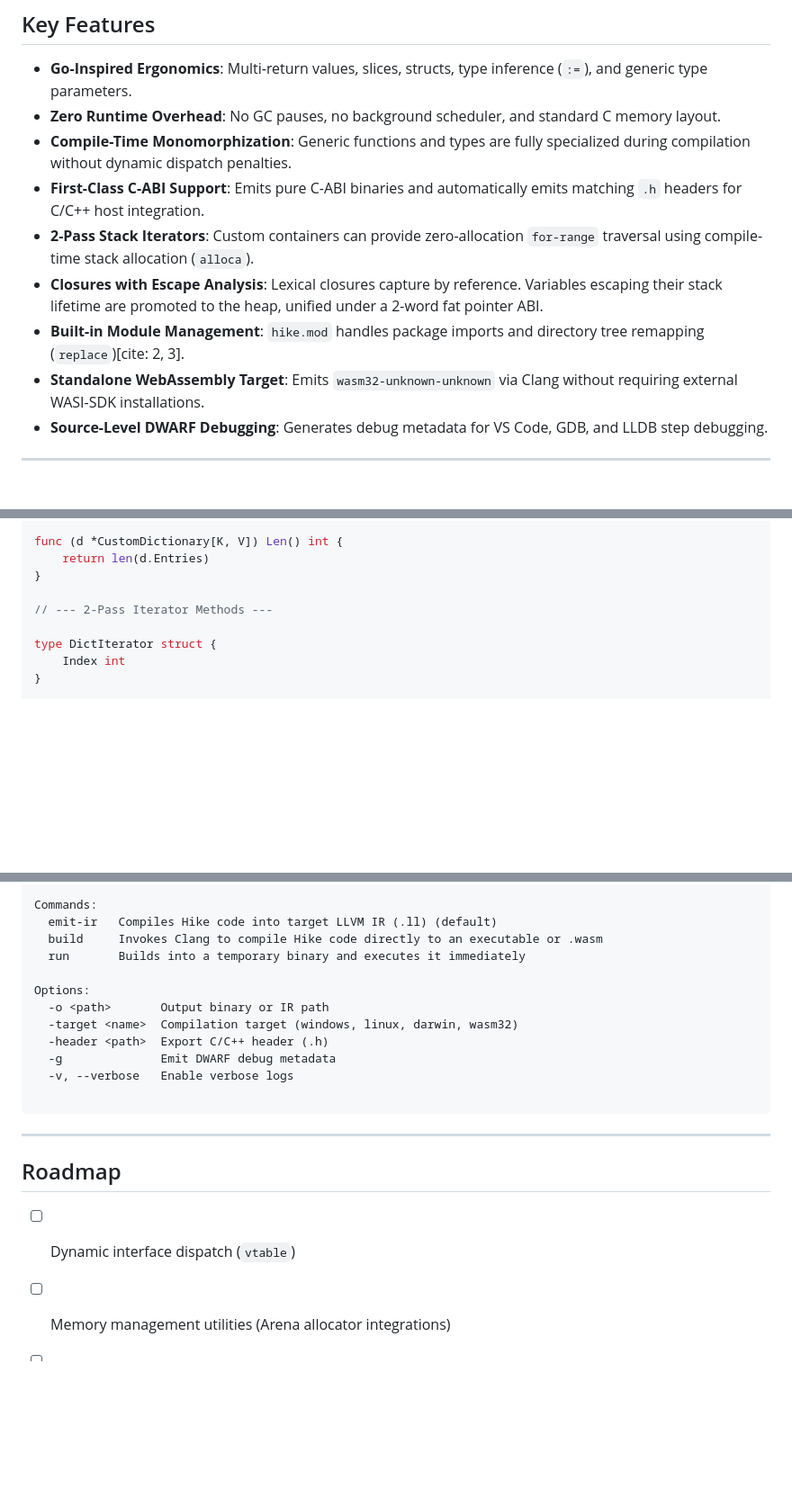
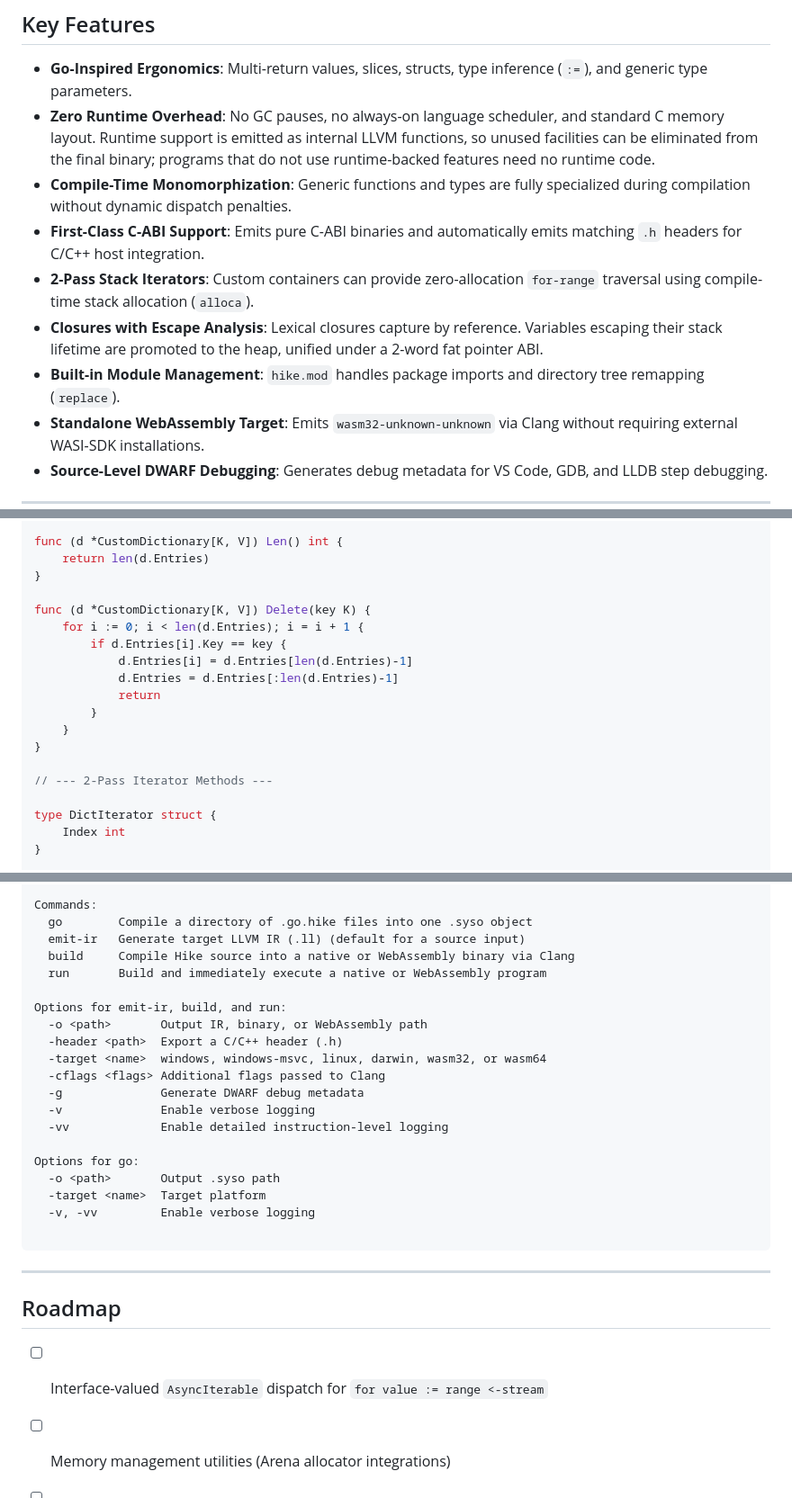
Before and after one commit to kanryu/hike-lang, a Markdown page: README.md, 3 parts joined by grey strips. Shown at 90% size. Rendered like a GitHub page; blank space fills up the shorter version.

````diff
--- a/README.md
+++ b/README.md
@@ -28,12 +28,12 @@ The compiler builds standalone executables, C-compatible shared libraries (`.dll
 ## Key Features
 
 * **Go-Inspired Ergonomics**: Multi-return values, slices, structs, type inference (`:=`), and generic type parameters.
-* **Zero Runtime Overhead**: No GC pauses, no background scheduler, and standard C memory layout.
+* **Zero Runtime Overhead**: No GC pauses, no always-on language scheduler, and standard C memory layout. Runtime support is emitted as internal LLVM functions, so unused facilities can be eliminated from the final binary; programs that do not use runtime-backed features need no runtime code.
 * **Compile-Time Monomorphization**: Generic functions and types are fully specialized during compilation without dynamic dispatch penalties.
 * **First-Class C-ABI Support**: Emits pure C-ABI binaries and automatically emits matching `.h` headers for C/C++ host integration.
 * **2-Pass Stack Iterators**: Custom containers can provide zero-allocation `for-range` traversal using compile-time stack allocation (`alloca`).
 * **Closures with Escape Analysis**: Lexical closures capture by reference. Variables escaping their stack lifetime are promoted to the heap, unified under a 2-word fat pointer ABI.
-* **Built-in Module Management**: `hike.mod` handles package imports and directory tree remapping (`replace`)[cite: 2, 3].
+* **Built-in Module Management**: `hike.mod` handles package imports and directory tree remapping (`replace`).
 * **Standalone WebAssembly Target**: Emits `wasm32-unknown-unknown` via Clang without requiring external WASI-SDK installations.
 * **Source-Level DWARF Debugging**: Generates debug metadata for VS Code, GDB, and LLDB step debugging.
 
@@ -380,6 +380,16 @@ func (d *CustomDictionary[K, V]) Len() int {
     return len(d.Entries)
 }
 
+func (d *CustomDictionary[K, V]) Delete(key K) {
+    for i := 0; i < len(d.Entries); i = i + 1 {
+        if d.Entries[i].Key == key {
+            d.Entries[i] = d.Entries[len(d.Entries)-1]
+            d.Entries = d.Entries[:len(d.Entries)-1]
+            return
+        }
+    }
+}
+
 // --- 2-Pass Iterator Methods ---
 
 type DictIterator struct {
@@ -882,15 +946,23 @@ Usage: hikec <command> [options] <source.hike...>
 
 Commands:
-  emit-ir   Compiles Hike code into target LLVM IR (.ll) (default)
-  build     Invokes Clang to compile Hike code directly to an executable or .wasm
-  run       Builds into a temporary binary and executes it immediately
+  go        Compile a directory of .go.hike files into one .syso object
+  emit-ir   Generate target LLVM IR (.ll) (default for a source input)
+  build     Compile Hike source into a native or WebAssembly binary via Clang
+  run       Build and immediately execute a native or WebAssembly program
 
-Options:
-  -o <path>       Output binary or IR path
-  -target <name>  Compilation target (windows, linux, darwin, wasm32)
-  -header <path>  Export C/C++ header (.h)
-  -g              Emit DWARF debug metadata
-  -v, --verbose   Enable verbose logs
+Options for emit-ir, build, and run:
+  -o <path>       Output IR, binary, or WebAssembly path
+  -header <path>  Export a C/C++ header (.h)
+  -target <name>  windows, windows-msvc, linux, darwin, wasm32, or wasm64
+  -cflags <flags> Additional flags passed to Clang
+  -g              Generate DWARF debug metadata
+  -v              Enable verbose logging
+  -vv             Enable detailed instruction-level logging
+
+Options for go:
+  -o <path>       Output .syso path
+  -target <name>  Target platform
+  -v, -vv         Enable verbose logging
 
 ```
 
@@ -898,7 +970,7 @@ Options:
 
 ## Roadmap
 
-* [ ] Dynamic interface dispatch (`vtable`)
+* [ ] Interface-valued `AsyncIterable` dispatch for `for value := range <-stream`
 
 
 * [ ] Memory management utilities (Arena allocator integrations)
````
Also changed, not shown: other parts of README.md (+56 -2 lines).
